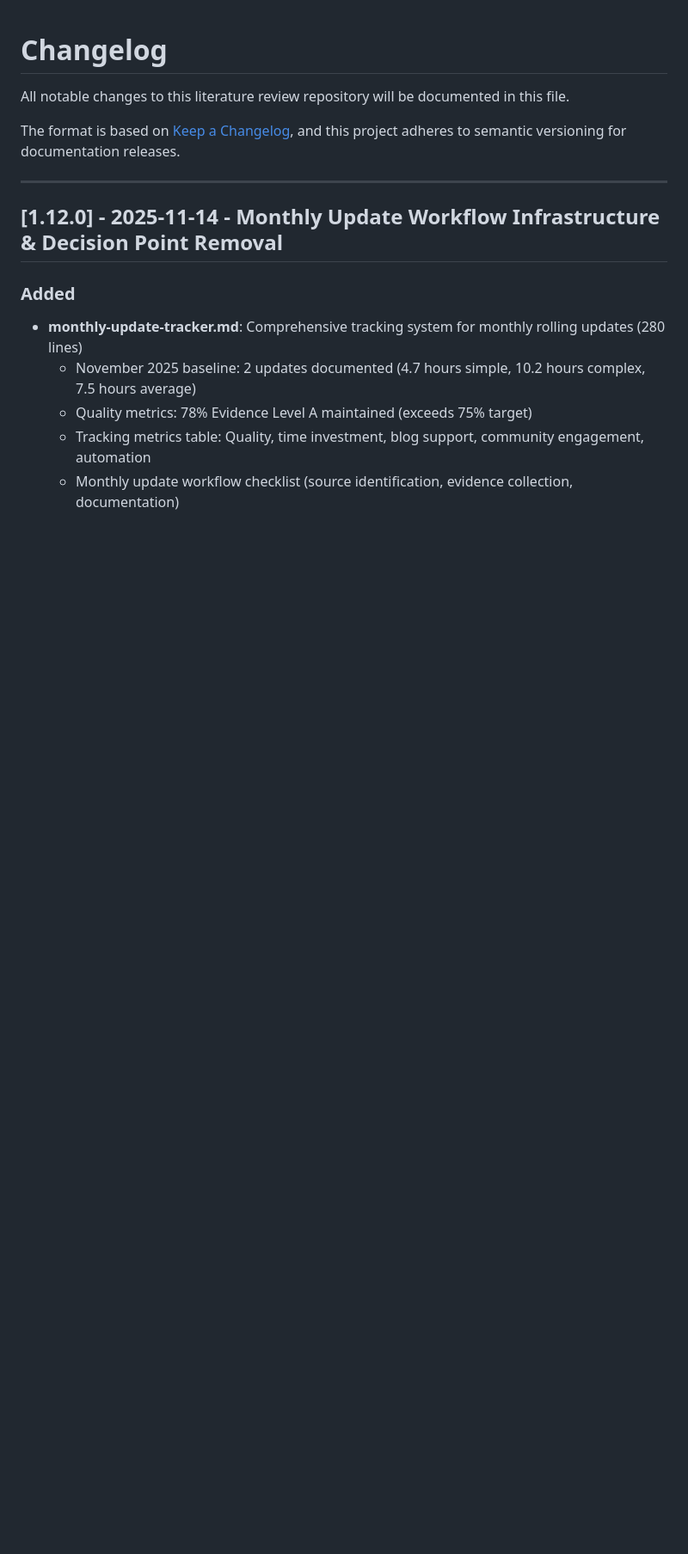
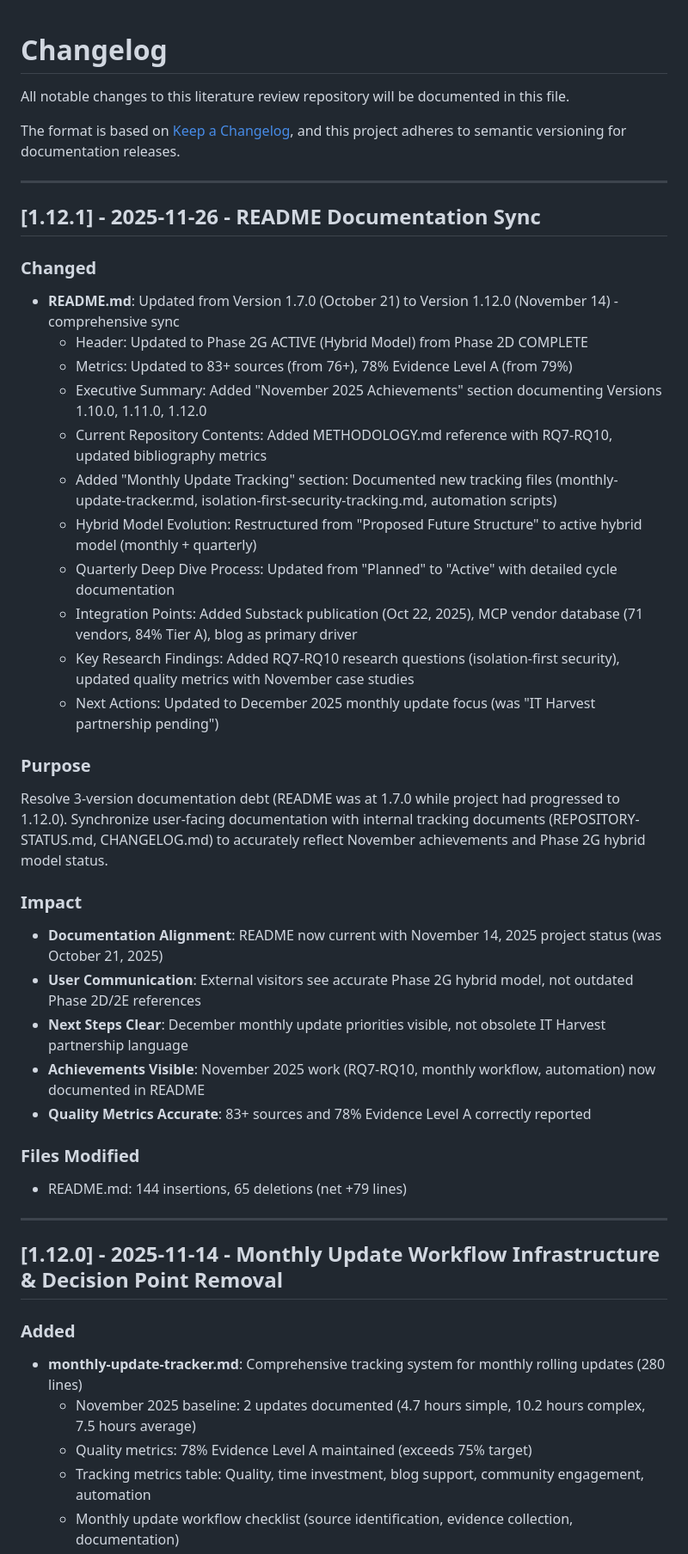
Before and after one commit to flying-coyote/security-data-literature-review, a Markdown page: CHANGELOG.md, the part around the change. Shown at 86% size. Drawn GitHub-style; blank space fills up the shorter version.

```diff
--- a/CHANGELOG.md
+++ b/CHANGELOG.md
@@ -4,6 +4,36 @@ All notable changes to this literature review repository will be documented in t
 
 The format is based on [Keep a Changelog](https://keepachangelog.com/en/1.0.0/),
 and this project adheres to semantic versioning for documentation releases.
+
+---
+
+## [1.12.1] - 2025-11-26 - README Documentation Sync
+
+### Changed
+- **README.md**: Updated from Version 1.7.0 (October 21) to Version 1.12.0 (November 14) - comprehensive sync
+  - Header: Updated to Phase 2G ACTIVE (Hybrid Model) from Phase 2D COMPLETE
+  - Metrics: Updated to 83+ sources (from 76+), 78% Evidence Level A (from 79%)
+  - Executive Summary: Added "November 2025 Achievements" section documenting Versions 1.10.0, 1.11.0, 1.12.0
+  - Current Repository Contents: Added METHODOLOGY.md reference with RQ7-RQ10, updated bibliography metrics
+  - Added "Monthly Update Tracking" section: Documented new tracking files (monthly-update-tracker.md, isolation-first-security-tracking.md, automation scripts)
+  - Hybrid Model Evolution: Restructured from "Proposed Future Structure" to active hybrid model (monthly + quarterly)
+  - Quarterly Deep Dive Process: Updated from "Planned" to "Active" with detailed cycle documentation
+  - Integration Points: Added Substack publication (Oct 22, 2025), MCP vendor database (71 vendors, 84% Tier A), blog as primary driver
+  - Key Research Findings: Added RQ7-RQ10 research questions (isolation-first security), updated quality metrics with November case studies
+  - Next Actions: Updated to December 2025 monthly update focus (was "IT Harvest partnership pending")
+
+### Purpose
+Resolve 3-version documentation debt (README was at 1.7.0 while project had progressed to 1.12.0). Synchronize user-facing documentation with internal tracking documents (REPOSITORY-STATUS.md, CHANGELOG.md) to accurately reflect November achievements and Phase 2G hybrid model status.
+
+### Impact
+- **Documentation Alignment**: README now current with November 14, 2025 project status (was October 21, 2025)
+- **User Communication**: External visitors see accurate Phase 2G hybrid model, not outdated Phase 2D/2E references
+- **Next Steps Clear**: December monthly update priorities visible, not obsolete IT Harvest partnership language
+- **Achievements Visible**: November 2025 work (RQ7-RQ10, monthly workflow, automation) now documented in README
+- **Quality Metrics Accurate**: 83+ sources and 78% Evidence Level A correctly reported
+
+### Files Modified
+- README.md: 144 insertions, 65 deletions (net +79 lines)
 
 ---
 
```
Also changed, not shown: .claude/CLAUDE.md (+15 -12 lines), REPOSITORY-STATUS.md (+42 -39 lines).
